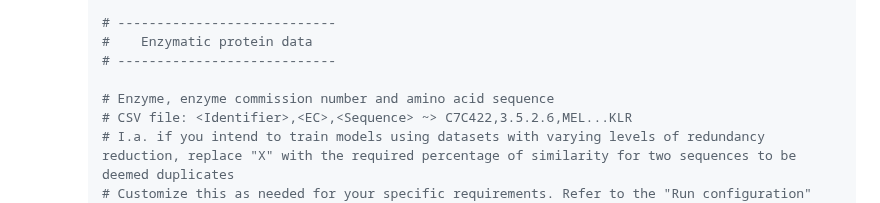
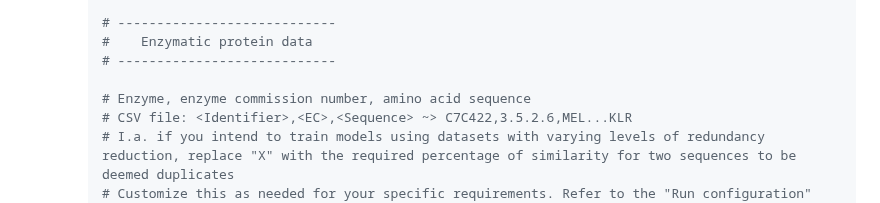
Before and after one commit to github4touchdouble/nnet-enzyme, a Markdown page: README.md, the part around the change. Rendered like a GitHub page.

```diff
--- a/README.md
+++ b/README.md
@@ -32,7 +32,7 @@ Follow these steps to set up and configure the environment for your specific nee
       #    Enzymatic protein data
       # ----------------------------
 
-      # Enzyme, enzyme commission number and amino acid sequence
+      # Enzyme, enzyme commission number, amino acid sequence
       # CSV file: <Identifier>,<EC>,<Sequence> ~> C7C422,3.5.2.6,MEL...KLR
       # I.a. if you intend to train models using datasets with varying levels of redundancy reduction, replace "X" with the required percentage of similarity for two sequences to be deemed duplicates
       # Customize this as needed for your specific requirements. Refer to the "Run configuration" section for ESSENTIAL considerations before intiating a project
```
